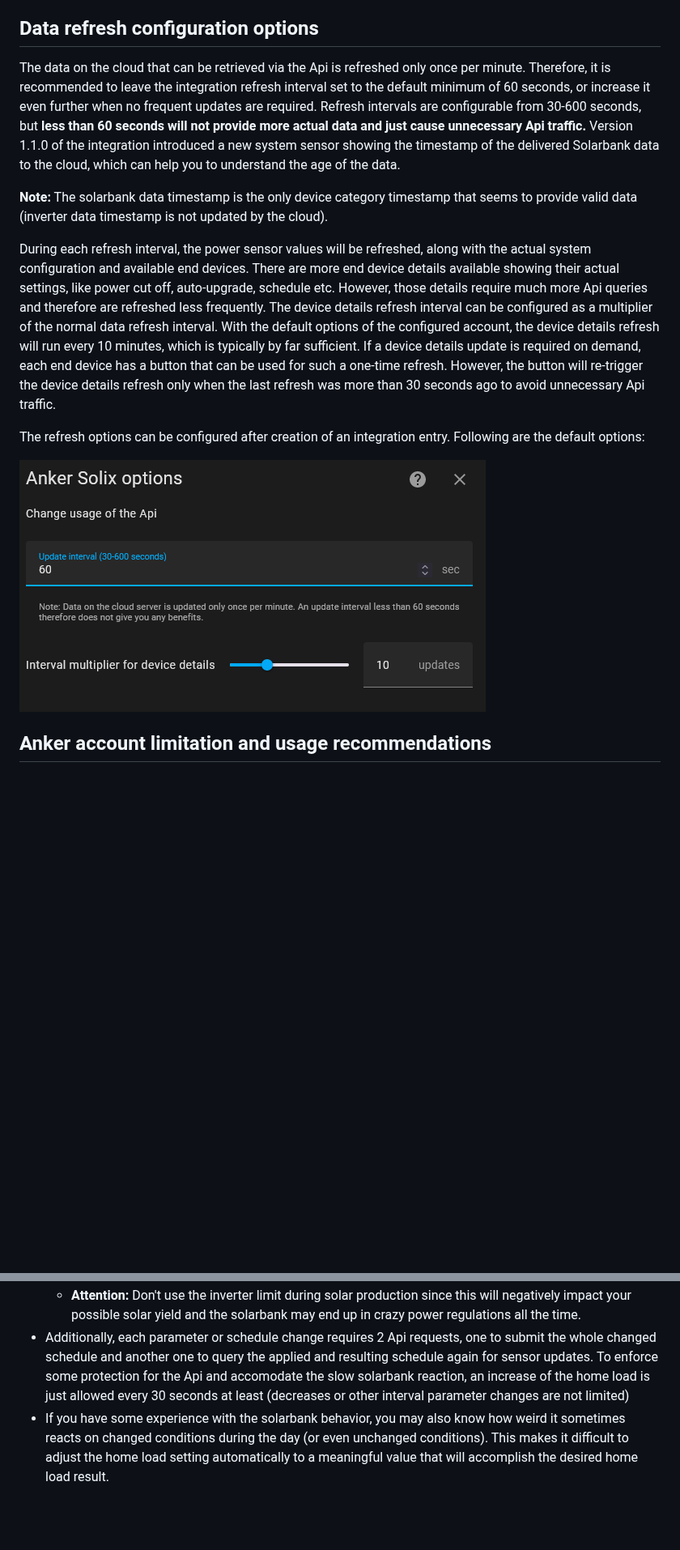
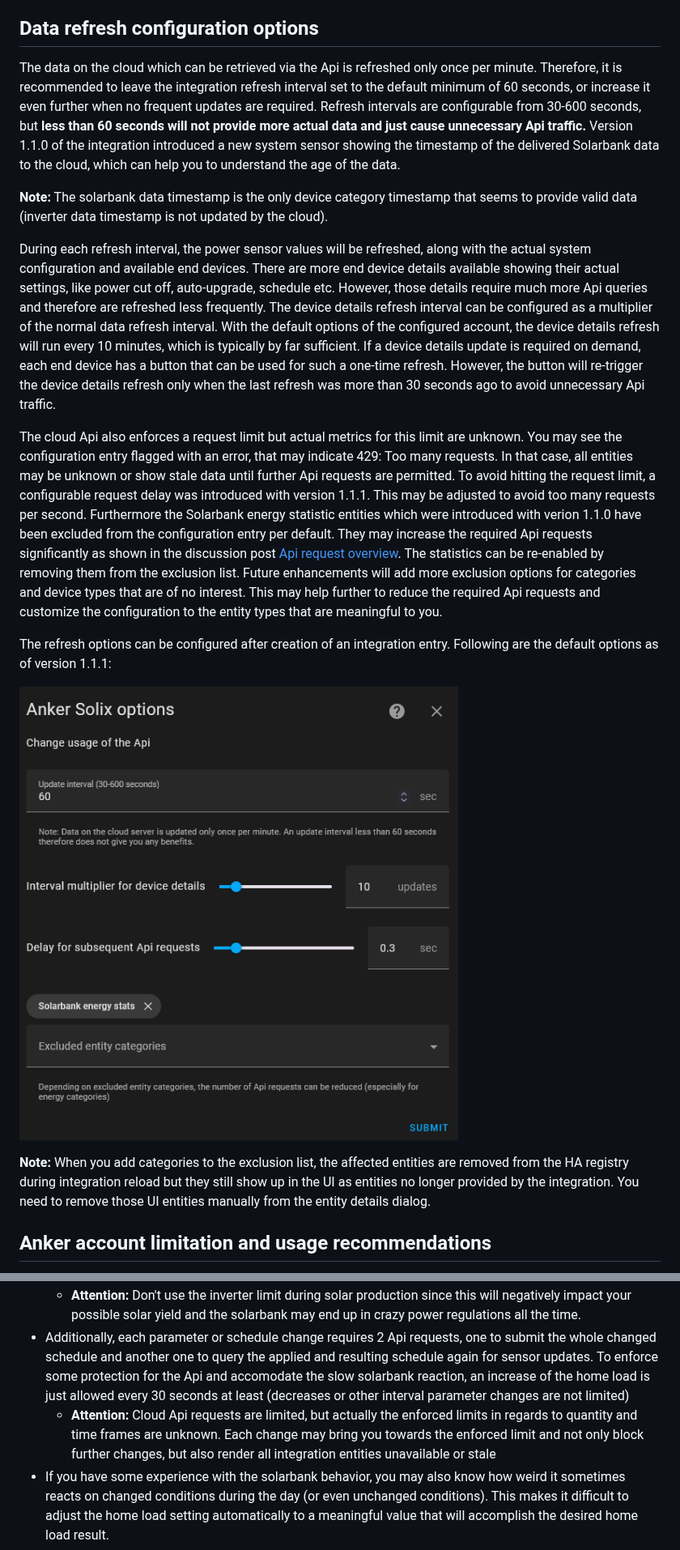
Before and after one commit to thomluther/ha-anker-solix, a Markdown page: INFO.md, 2 parts joined by grey strips. Shown at 81% size. Rendered like a GitHub page; pictures changed too: doc/options.png; blank space fills up the shorter version.

```diff
--- a/INFO.md
+++ b/INFO.md
@@ -69,15 +69,20 @@ If you want to switch from your main account to the shared account, delete first
 
 ## Data refresh configuration options
 
-The data on the cloud that can be retrieved via the Api is refreshed only once per minute. Therefore, it is recommended to leave the integration refresh interval set to the default minimum of 60 seconds, or increase it even further when no frequent updates are required. Refresh intervals are configurable from 30-600 seconds, but **less than 60 seconds will not provide more actual data and just cause unnecessary Api traffic.** Version 1.1.0 of the integration introduced a new system sensor showing the timestamp of the delivered Solarbank data to the cloud, which can help you to understand the age of the data.
+The data on the cloud which can be retrieved via the Api is refreshed only once per minute. Therefore, it is recommended to leave the integration refresh interval set to the default minimum of 60 seconds, or increase it even further when no frequent updates are required. Refresh intervals are configurable from 30-600 seconds, but **less than 60 seconds will not provide more actual data and just cause unnecessary Api traffic.** Version 1.1.0 of the integration introduced a new system sensor showing the timestamp of the delivered Solarbank data to the cloud, which can help you to understand the age of the data.
 
 **Note:** The solarbank data timestamp is the only device category timestamp that seems to provide valid data (inverter data timestamp is not updated by the cloud).
 
 During each refresh interval, the power sensor values will be refreshed, along with the actual system configuration and available end devices. There are more end device details available showing their actual settings, like power cut off, auto-upgrade, schedule etc. However, those details require much more Api queries and therefore are refreshed less frequently. The device details refresh interval can be configured as a multiplier of the normal data refresh interval. With the default options of the configured account, the device details refresh will run every 10 minutes, which is typically by far sufficient. If a device details update is required on demand, each end device has a button that can be used for such a one-time refresh. However, the button will re-trigger the device details refresh only when the last refresh was more than 30 seconds ago to avoid unnecessary Api traffic.
 
-The refresh options can be configured after creation of an integration entry. Following are the default options:
+The cloud Api also enforces a request limit but actual metrics for this limit are unknown. You may see the configuration entry flagged with an error, that may indicate 429: Too many requests. In that case, all entities may be unknown or show stale data until further Api requests are permitted. To avoid hitting the request limit, a configurable request delay was introduced with version 1.1.1. This may be adjusted to avoid too many requests per second. Furthermore the Solarbank energy statistic entities which were introduced with verion 1.1.0 have been excluded from the configuration entry per default. They may increase the required Api requests significantly as shown in the discussion post [Api request overview](https://github.com/thomluther/hacs-anker-solix/discussions/32).
+The statistics can be re-enabled by removing them from the exclusion list. Future enhancements will add more exclusion options for categories and device types that are of no interest. This may help further to reduce the required Api requests and customize the configuration to the entity types that are meaningful to you.
+
+The refresh options can be configured after creation of an integration entry. Following are the default options as of version 1.1.1:
 
 ![Options][options-img]
+
+**Note:** When you add categories to the exclusion list, the affected entities are removed from the HA registry during integration reload but they still show up in the UI as entities no longer provided by the integration. You need to remove those UI entities manually from the entity details dialog.
 
 
 ## Anker account limitation and usage recommendations
@@ -243,6 +248,7 @@ I will also tell you why:
 - If you have additional and local (real time) sensors from smart meters or inverters, they might help to see the modification results faster. But still, the solarbank is too slow until it settled reliably for a changed home load. Furthermore it all depends on the cloud and internet availability for any automation. Alternativaly I recommend to automate the solarbank discharge only locally via limiting the inverter when you have real time automation capabilities for your inverter limits. [I realized this project as described in the forum](https://community.home-assistant.io/t/using-anker-solix-solarbank-e1600-in-ha/636063) with Hoymiles inverter, OpenDTU and a Tasmota reader device for the grid meter and that works extremly well.
   - **Attention:** Don't use the inverter limit during solar production since this will negatively impact your possible solar yield and the solarbank may end up in crazy power regulations all the time.
 - Additionally, each parameter or schedule change requires 2 Api requests, one to submit the whole changed schedule and another one to query the applied and resulting schedule again for sensor updates. To enforce some protection for the Api and accomodate the slow solarbank reaction, an increase of the home load is just allowed every 30 seconds at least (decreases or other interval parameter changes are not limited)
+  - **Attention:** Cloud Api requests are limited, but actually the enforced limits in regards to quantity and time frames are unknown. Each change may bring you towards the enforced limit and not only block further changes, but also render all integration entities unavailable or stale
 - If you have some experience with the solarbank behavior, you may also know how weird it sometimes reacts on changed conditions during the day (or even unchanged conditions). This makes it difficult to adjust the home load setting automatically to a meaningful value that will accomplish the desired home load result.
 - If you plan to automate moderate changes in the home load, use a timer helper that is restarted upon each change of the settings and used as condition for validation whether another change (increase) should be applied. I would not recommend to apply changes, especially increases in the home load, in less than 2-3 minute intervals, a trusted re-evaluation of the change results and further reaction can just be done after such a delay. Remember that each Solarbank datapoint is just a single value of a one minute interval. The value average in that interval can be completely different, especially if you compare Solarbank data with real time data of other power devices in your home!
 
```
Also changed, not shown: other parts of INFO.md (+11 -6 lines), README.md (+4 -0 lines), 9 other files.
